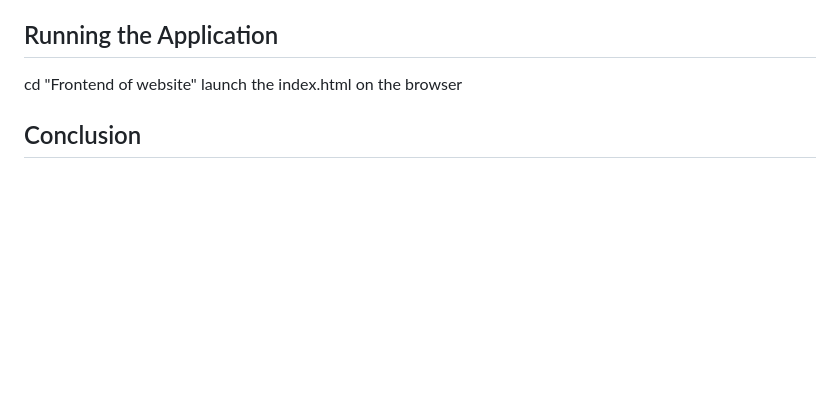
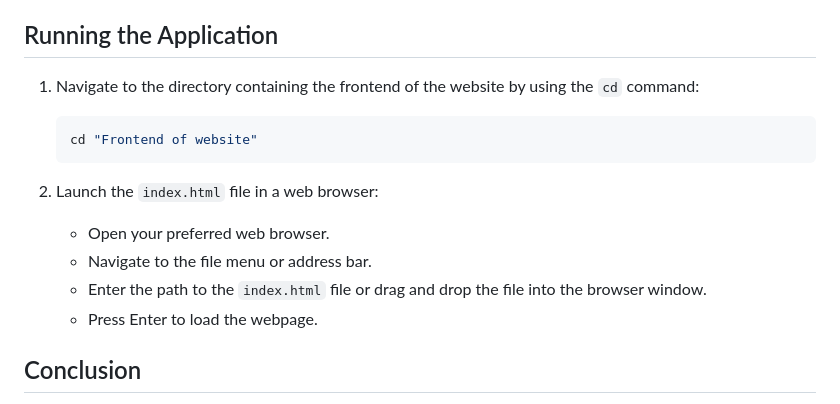
Before and after one commit to 1stjavawizard/visualcrypto, a Markdown page: README.md, the part around the change. Rendered like a GitHub page; blank space fills up the shorter version.

Commit message:
Update README.md
updating the readme content

````diff
--- a/README.md
+++ b/README.md
@@ -52,8 +52,19 @@ The cryptocurrency exchange website is designed to provide users with a seamless
 
 
 ## Running the Application
-cd "Frontend of website"
-launch the index.html on the browser
+1. Navigate to the directory containing the frontend of the website by using the `cd` command:
+
+    ```bash
+    cd "Frontend of website"
+    ```
+
+2. Launch the `index.html` file in a web browser:
+
+    - Open your preferred web browser.
+    - Navigate to the file menu or address bar.
+    - Enter the path to the `index.html` file or drag and drop the file into the browser window.
+    - Press Enter to load the webpage.
+
 
 
 ## Conclusion
````
